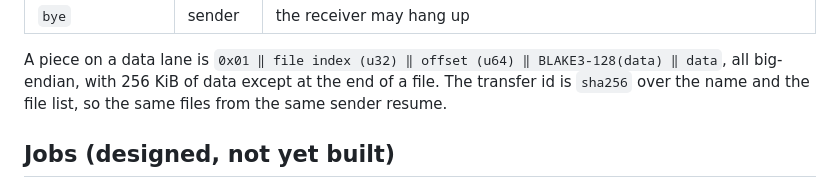
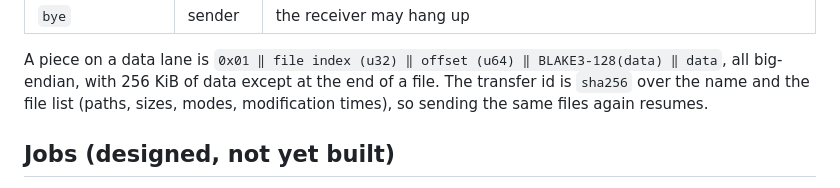
Before and after one commit to ZahakJ/ferry, a Markdown page: docs/protocol.md, the part around the change. Rendered like a GitHub page.

Commit message:
docs: transfer id wording

```diff
--- a/docs/protocol.md
+++ b/docs/protocol.md
@@ -122,7 +122,8 @@ Control messages on `ctl` are JSON objects with a `t` field:
 A piece on a data lane is `0x01 ‖ file index (u32) ‖ offset (u64) ‖
 BLAKE3-128(data) ‖ data`, all big-endian, with 256 KiB of data except at
 the end of a file. The transfer id is `sha256` over the name and the file
-list, so the same files from the same sender resume.
+list (paths, sizes, modes, modification times), so sending the same files
+again resumes.
 
 ## Jobs (designed, not yet built)
 
```
